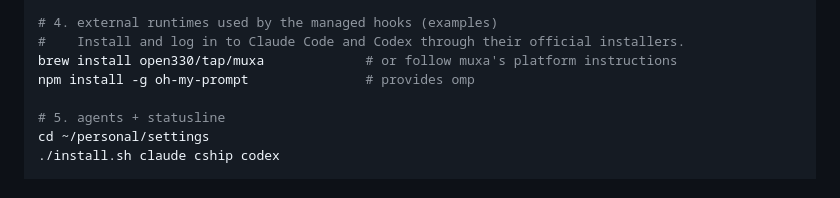
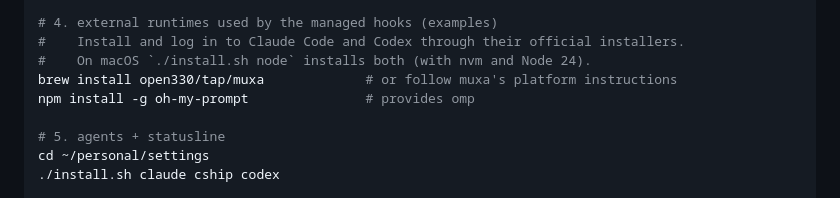
Before and after one commit to jiunbae/settings, a Markdown page: docs/agent-state.md, the part around the change. GitHub-like rendering.

```diff
--- a/docs/agent-state.md
+++ b/docs/agent-state.md
@@ -22,6 +22,7 @@ git clone <private-agents-repo> ~/workspace/agents
 
 # 4. external runtimes used by the managed hooks (examples)
 #    Install and log in to Claude Code and Codex through their official installers.
+#    On macOS `./install.sh node` installs both (with nvm and Node 24).
 brew install open330/tap/muxa             # or follow muxa's platform instructions
 npm install -g oh-my-prompt               # provides omp
 
```
Also changed, not shown: docs/macos.md (added, +189 -0 lines), 1 other file.
